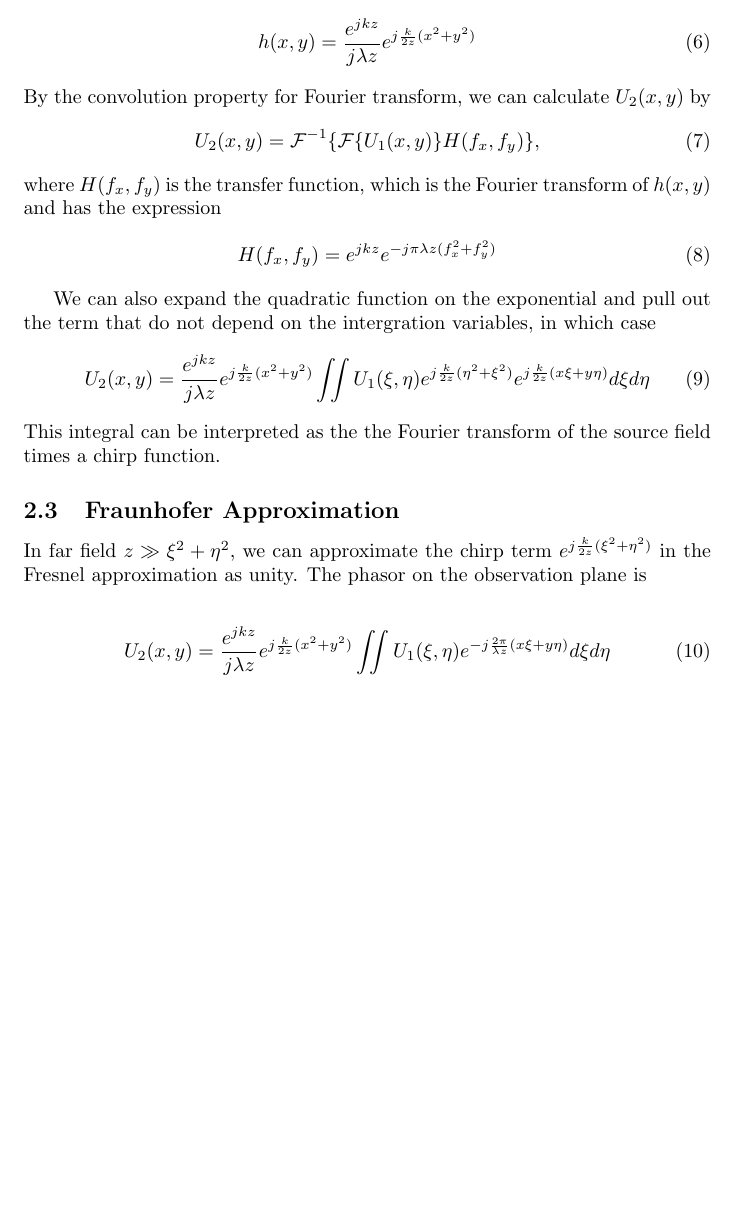
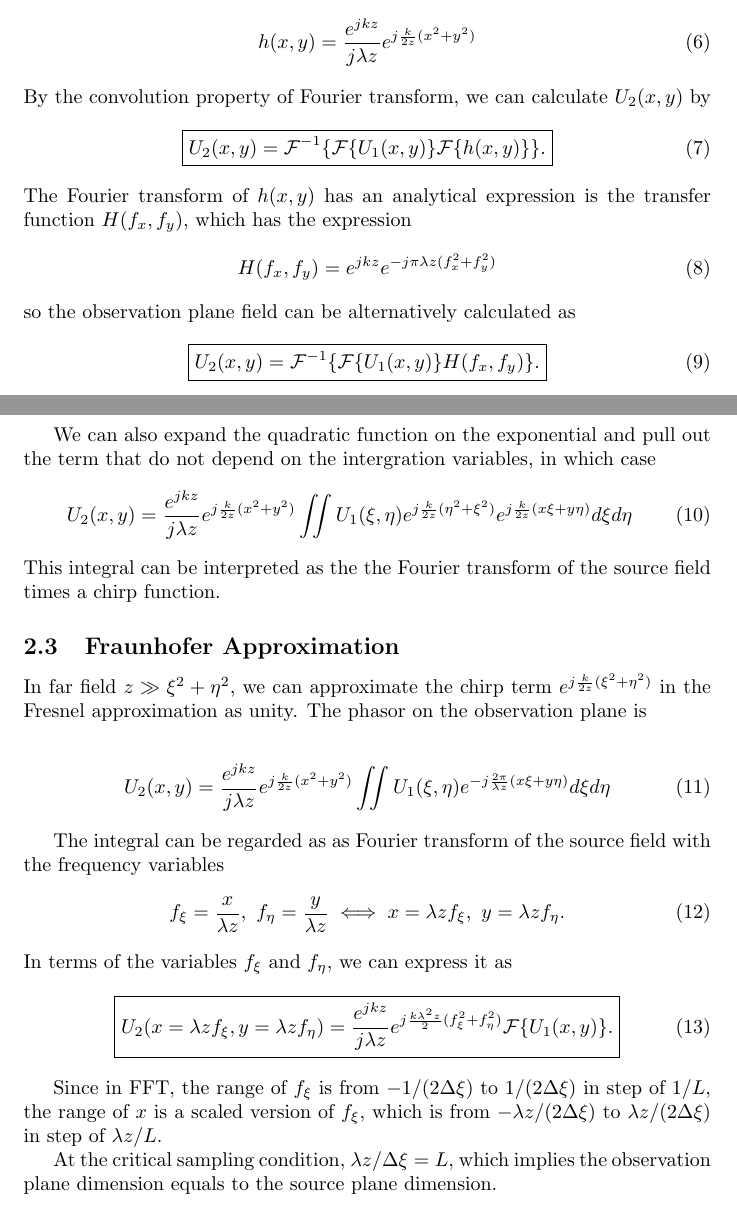
Before and after one commit to snsunx/Optics-and-Lithography, a LaTeX document (fourier_optics.tex): part of page 2 of 2 before the commit and two parts of pages 2 and 3 of 3 after it, the two joined at a grey line, cut so that both start at the same text, the shorter picture padded with empty space. Compiled offline with pdfLaTeX.

Commit message:
Highlight the three expressions used in Voelz Chapter 5

```diff
--- a/fourier_optics.tex
+++ b/fourier_optics.tex
@@ -3,6 +3,7 @@
 \usepackage{amsmath}
 \usepackage{amsthm}
 \usepackage{amssymb}
+\usepackage{minted}
 
 \begin{document}
 
@@ -69,18 +86,25 @@ This expression can be regarded as a convolution $U_2 = U_1 * h$, where $h$ is
 \begin{align}
     h(x, y) = \frac{e^{jkz}}{j\lambda z} e^{j\frac{k}{2z}(x^2 + y^2)}
 \end{align}
-By the convolution property for Fourier transform, we can calculate $U_2(x, y)$ by
+By the convolution property of Fourier transform, we can calculate $U_2(x, y)$ by
 \begin{align}
-    U_2(x, y) = \mathcal{F}^{-1}\{ \mathcal{F}\{U_1(x, y)\} H(f_x, f_y) \},
+    \boxed{ U_2(x, y) = \mathcal{F}^{-1}\{ \mathcal{F}\{U_1(x, y)\} \mathcal{F}\{h(x, y)\} \}. }
 \end{align}
-where $H(f_x, f_y)$ is the transfer function, which is the Fourier transform of $h(x, y)$ and has the expression
+The Fourier transform of $h(x, y)$ has an analytical expression is the transfer function $H(f_x, f_y)$,
+which has the expression
 \begin{align}
     H(f_x, f_y) = e^{jkz} e^{-j\pi\lambda z(f_x^2 + f_y^2)}
 \end{align}
+so the observation plane field can be alternatively calculated as
+\begin{align}
+    \boxed{ U_2(x, y) = \mathcal{F}^{-1}\{ \mathcal{F}\{U_1(x, y)\} H(f_x, f_y) \}. }
+\end{align}
 
-We can also expand the quadratic function on the exponential and pull out the term that do not depend on the intergration variables, in which case
+We can also expand the quadratic function on the exponential and pull out the term that do not
+depend on the intergration variables, in which case
 \begin{align}
-    U_2(x, y) = \frac{e^{jkz}}{j\lambda z} e^{j\frac{k}{2z}(x^2+y^2)} \iint U_1(\xi,\eta) e^{j\frac{k}{2z}(\eta^2+\xi^2)} e^{j\frac{k}{2z}(x\xi + y\eta)} d\xi d\eta
+    U_2(x, y) = \frac{e^{jkz}}{j\lambda z} e^{j\frac{k}{2z}(x^2+y^2)}
+    \iint U_1(\xi,\eta) e^{j\frac{k}{2z}(\eta^2+\xi^2)} e^{j\frac{k}{2z}(x\xi + y\eta)} d\xi d\eta
 \end{align}
 This integral can be interpreted as the the Fourier transform of the source field times a chirp function.
 
@@ -94,4 +118,23 @@ in the Fresnel approximation as unity. The phasor on the observation plane is
     \iint U_1(\xi,\eta) e^{-j\frac{2\pi}{\lambda z}(x\xi + y\eta)}d\xi d\eta
 \end{align}
 
+The integral can be regarded as as Fourier transform of the source field with the frequency variables
+\begin{align}
+    f_\xi = \frac{x}{\lambda z}, \ f_\eta = \frac{y}{\lambda z} \iff
+    x = \lambda z f_\xi, \ y = \lambda z f_\eta.
+\end{align}
+In terms of the variables $f_\xi$ and $f_\eta$, we can express it as
+\begin{align}
+    \boxed{ U_2(x=\lambda zf_\xi, y=\lambda zf_\eta) =
+    \frac{e^{jkz}}{j\lambda z} e^{j\frac{k\lambda^2z}{2}(f_\xi^2+f_\eta^2)}
+    \mathcal{F}\{U_1(x, y)\}. }
+\end{align}
+
+Since in FFT, the range of $f_\xi$ is from $-1/(2\Delta\xi)$ to $1/(2\Delta\xi)$ in step of $1/L$,
+the range of $x$ is a scaled version of $f_\xi$, which is from $-\lambda z / (2\Delta\xi)$ to
+$\lambda z / (2\Delta \xi)$ in step of $\lambda z/L$.
+
+At the critical sampling condition, $\lambda z/\Delta \xi = L$, which implies the observation plane
+dimension equals to the source plane dimension.
+
 \end{document}
```
Also changed, not shown: fourier_optics.tex (24 more changed lines).
